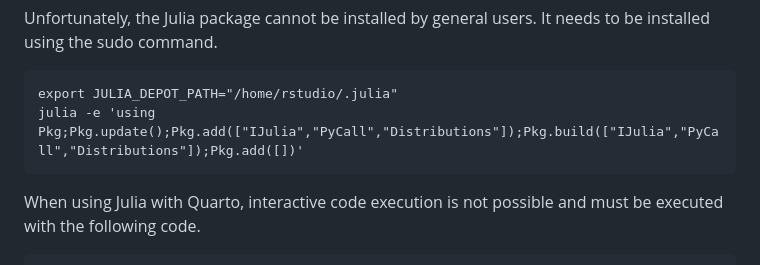
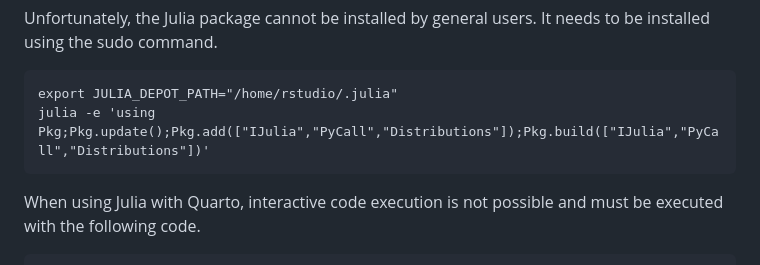
Before and after one commit to ykunisato/ccp-r, a Markdown page: README.md, the part around the change. Rendered like a GitHub page.

````diff
--- a/README.md
+++ b/README.md
@@ -58,7 +58,7 @@ Unfortunately, the Julia package cannot be installed by general users. It needs
 
 ```
 export JULIA_DEPOT_PATH="/home/rstudio/.julia"
-julia -e 'using Pkg;Pkg.update();Pkg.add(["IJulia","PyCall","Distributions"]);Pkg.build(["IJulia","PyCall","Distributions"]);Pkg.add([])'
+julia -e 'using Pkg;Pkg.update();Pkg.add(["IJulia","PyCall","Distributions"]);Pkg.build(["IJulia","PyCall","Distributions"])'
 ```
 
 When using Julia with Quarto, interactive code execution is not possible and must be executed with the following code.
````
